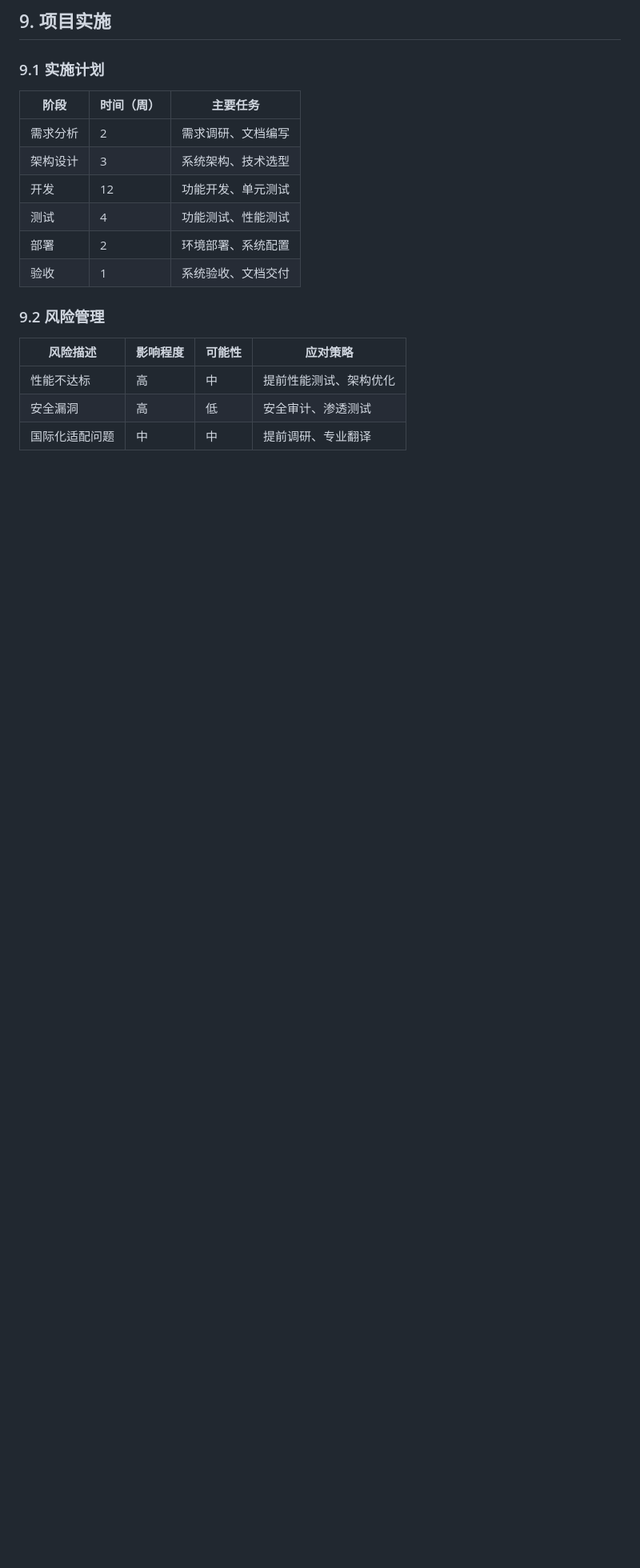
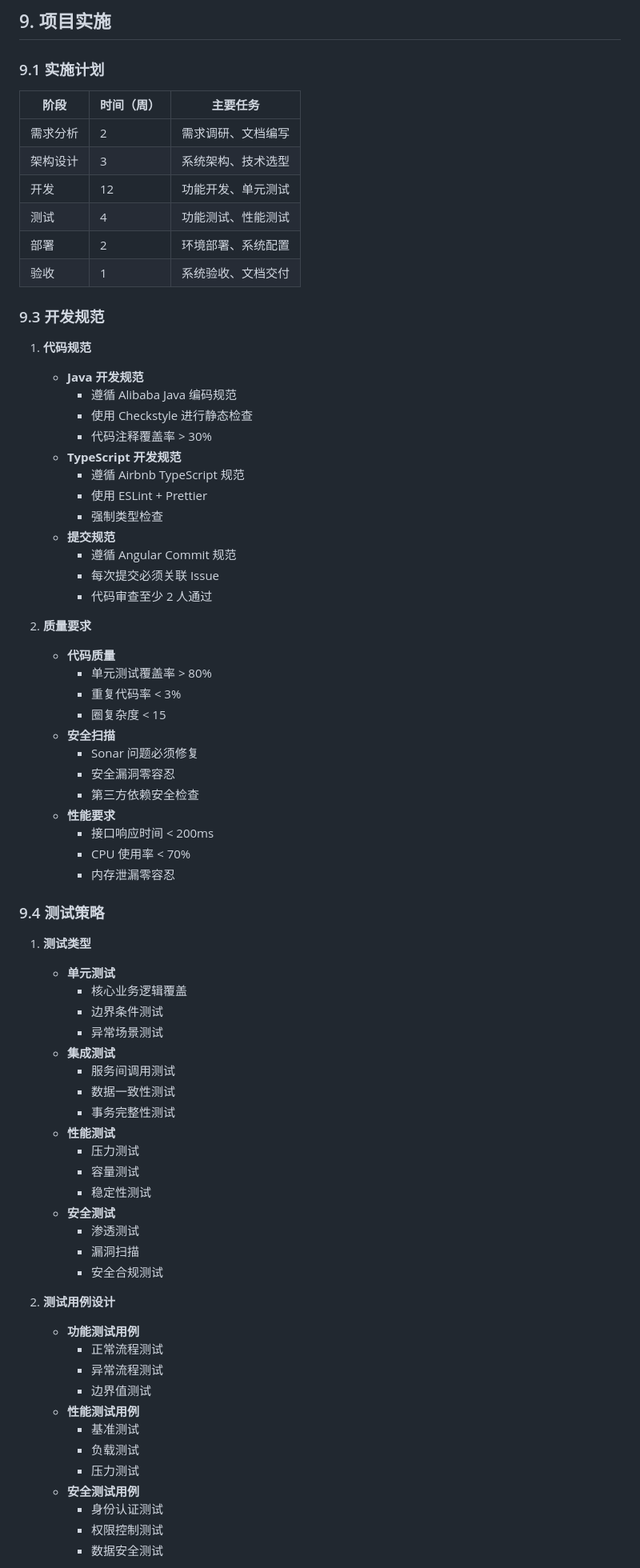
Before and after one commit to jamesdx/dove, a Markdown page: docs/brd/BRD_DOVE_Login_System.md, the part around the change printed below. Shown: that part at 80% size. Rendered like a GitHub page; blank space fills up the shorter version.

```diff
--- a/docs/brd/BRD_DOVE_Login_System.md
+++ b/docs/brd/BRD_DOVE_Login_System.md
@@ -722,9 +722,65 @@ DOVE 登录系统是一个面向全球用户的企业级身份认证系统，需
 | 部署     | 2          | 环境部署、系统配置         |
 | 验收     | 1          | 系统验收、文档交付         |
 
-### 9.2 风险管理
-| 风险描述           | 影响程度 | 可能性 | 应对策略                |
-|-------------------|----------|--------|------------------------|
-| 性能不达标         | 高       | 中     | 提前性能测试、架构优化  |
-| 安全漏洞           | 高       | 低     | 安全审计、渗透测试      |
-| 国际化适配问题     | 中       | 中     | 提前调研、专业翻译      |
+### 9.3 开发规范
+1. **代码规范**
+   - **Java 开发规范**
+     - 遵循 Alibaba Java 编码规范
+     - 使用 Checkstyle 进行静态检查
+     - 代码注释覆盖率 > 30%
+   - **TypeScript 开发规范**
+     - 遵循 Airbnb TypeScript 规范
+     - 使用 ESLint + Prettier
+     - 强制类型检查
+   - **提交规范**
+     - 遵循 Angular Commit 规范
+     - 每次提交必须关联 Issue
+     - 代码审查至少 2 人通过
+
+2. **质量要求**
+   - **代码质量**
+     - 单元测试覆盖率 > 80%
+     - 重复代码率 < 3%
+     - 圈复杂度 < 15
+   - **安全扫描**
+     - Sonar 问题必须修复
+     - 安全漏洞零容忍
+     - 第三方依赖安全检查
+   - **性能要求**
+     - 接口响应时间 < 200ms
+     - CPU 使用率 < 70%
+     - 内存泄漏零容忍
+
+### 9.4 测试策略
+1. **测试类型**
+   - **单元测试**
+     - 核心业务逻辑覆盖
+     - 边界条件测试
+     - 异常场景测试
+   - **集成测试**
+     - 服务间调用测试
+     - 数据一致性测试
+     - 事务完整性测试
+   - **性能测试**
+     - 压力测试
+     - 容量测试
+     - 稳定性测试
+   - **安全测试**
+     - 渗透测试
+     - 漏洞扫描
+     - 安全合规测试
+
+2. **测试用例设计**
+   - **功能测试用例**
+     - 正常流程测试
+     - 异常流程测试
+     - 边界值测试
+   - **性能测试用例**
+     - 基准测试
+     - 负载测试
+     - 压力测试
+   - **安全测试用例**
+     - 身份认证测试
+     - 权限控制测试
+     - 数据安全测试
+
```
Also changed, not shown: other parts of docs/brd/BRD_DOVE_Login_System.md (+97 -0 lines).
